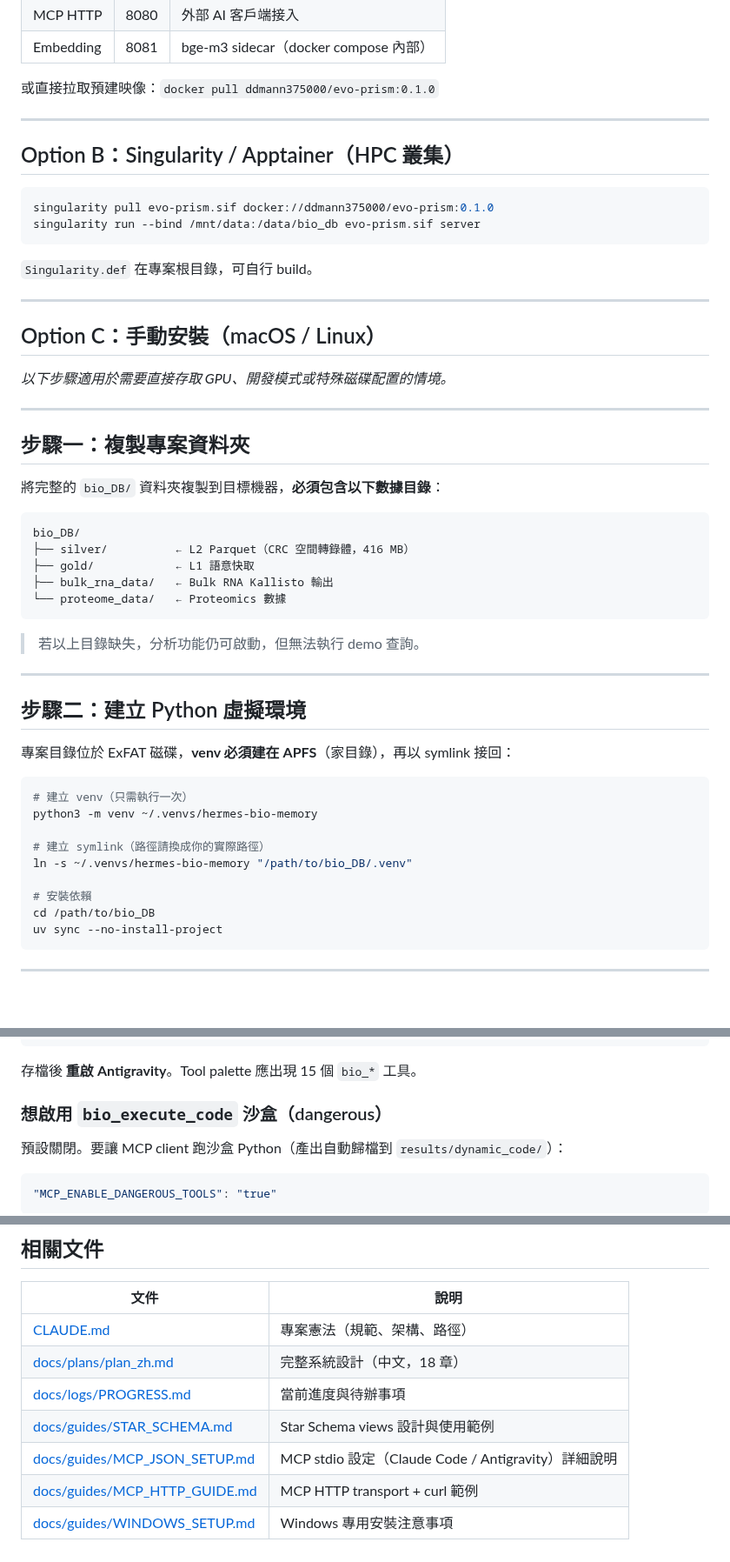
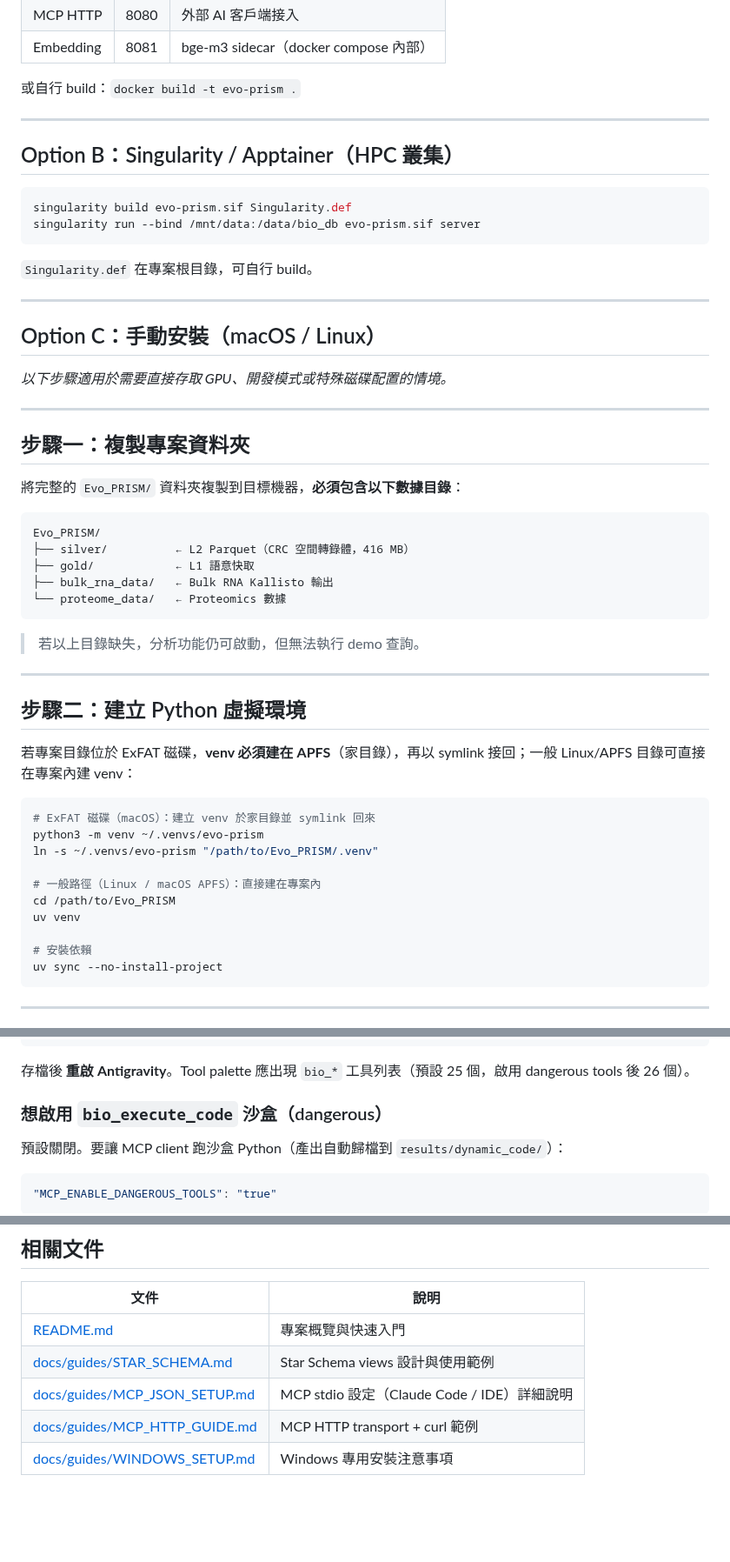
Before and after one commit to ddmanyes/Evo_PRISM, a Markdown page: SETUP.md, 3 parts joined by grey strips. Shown at 87% size. GitHub-like rendering; blank space fills up the shorter version.

Commit message:
docs(setup): fix broken links, outdated paths and tool count
- Remove links to CLAUDE.md, docs/plans/ (not in public repo)
- Replace non-existent Docker Hub image with local build command
- Fix Singularity pull → build from Singularity.def
- Rename bio_DB/ → Evo_PRISM/ throughout
- Update venv instructions (add uv venv path for non-ExFAT)
- Fix tool count: 15 → 25/26
- Remove Antigravity-specific wording → generic IDE

````diff
--- a/SETUP.md
+++ b/SETUP.md
@@ -64,14 +64,14 @@ docker compose exec evo-prism python config/db_utils.py
 | MCP HTTP | 8080 | 外部 AI 客戶端接入 |
 | Embedding | 8081 | bge-m3 sidecar（docker compose 內部）|
 
-或直接拉取預建映像：`docker pull ddmann375000/evo-prism:0.1.0`
+或自行 build：`docker build -t evo-prism .`
 
 ---
 
 ## Option B：Singularity / Apptainer（HPC 叢集）
 
 ```bash
-singularity pull evo-prism.sif docker://ddmann375000/evo-prism:0.1.0
+singularity build evo-prism.sif Singularity.def
 singularity run --bind /mnt/data:/data/bio_db evo-prism.sif server
 ```
 
@@ -87,10 +87,10 @@ singularity run --bind /mnt/data:/data/bio_db evo-prism.sif server
 
 ## 步驟一：複製專案資料夾
 
-將完整的 `bio_DB/` 資料夾複製到目標機器，**必須包含以下數據目錄**：
+將完整的 `Evo_PRISM/` 資料夾複製到目標機器，**必須包含以下數據目錄**：
 
 ```
-bio_DB/
+Evo_PRISM/
 ├── silver/          ← L2 Parquet（CRC 空間轉錄體，416 MB）
 ├── gold/            ← L1 語意快取
 ├── bulk_rna_data/   ← Bulk RNA Kallisto 輸出
@@ -103,17 +103,18 @@ bio_DB/
 
 ## 步驟二：建立 Python 虛擬環境
 
-專案目錄位於 ExFAT 磁碟，**venv 必須建在 APFS**（家目錄），再以 symlink 接回：
+若專案目錄位於 ExFAT 磁碟，**venv 必須建在 APFS**（家目錄），再以 symlink 接回；一般 Linux/APFS 目錄可直接在專案內建 venv：
 
 ```bash
-# 建立 venv（只需執行一次）
-python3 -m venv ~/.venvs/hermes-bio-memory
+# ExFAT 磁碟（macOS）：建立 venv 於家目錄並 symlink 回來
+python3 -m venv ~/.venvs/evo-prism
+ln -s ~/.venvs/evo-prism "/path/to/Evo_PRISM/.venv"
 
-# 建立 symlink（路徑請換成你的實際路徑）
-ln -s ~/.venvs/hermes-bio-memory "/path/to/bio_DB/.venv"
+# 一般路徑（Linux / macOS APFS）：直接建在專案內
+cd /path/to/Evo_PRISM
+uv venv
 
 # 安裝依賴
-cd /path/to/bio_DB
 uv sync --no-install-project
 ```
 
@@ -293,7 +294,7 @@ cp .mcp.json.example .mcp.json
 }
 ```
 
-存檔後 **重啟 Antigravity**。Tool palette 應出現 15 個 `bio_*` 工具。
+存檔後 **重啟 Antigravity**。Tool palette 應出現 `bio_*` 工具列表（預設 25 個，啟用 dangerous tools 後 26 個）。
 
 ### 想啟用 `bio_execute_code` 沙盒（dangerous）
 
@@ -343,10 +344,8 @@ cp .mcp.json.example .mcp.json
 
 | 文件 | 說明 |
 | ---- | ---- |
-| [CLAUDE.md](CLAUDE.md) | 專案憲法（規範、架構、路徑） |
-| [docs/plans/plan_zh.md](docs/plans/plan_zh.md) | 完整系統設計（中文，18 章）|
-| [docs/logs/PROGRESS.md](docs/logs/PROGRESS.md) | 當前進度與待辦事項 |
+| [README.md](README.md) | 專案概覽與快速入門 |
 | [docs/guides/STAR_SCHEMA.md](docs/guides/STAR_SCHEMA.md) | Star Schema views 設計與使用範例 |
-| [docs/guides/MCP_JSON_SETUP.md](docs/guides/MCP_JSON_SETUP.md) | MCP stdio 設定（Claude Code / Antigravity）詳細說明 |
+| [docs/guides/MCP_JSON_SETUP.md](docs/guides/MCP_JSON_SETUP.md) | MCP stdio 設定（Claude Code / IDE）詳細說明 |
 | [docs/guides/MCP_HTTP_GUIDE.md](docs/guides/MCP_HTTP_GUIDE.md) | MCP HTTP transport + curl 範例 |
 | [docs/guides/WINDOWS_SETUP.md](docs/guides/WINDOWS_SETUP.md) | Windows 專用安裝注意事項 |
````
